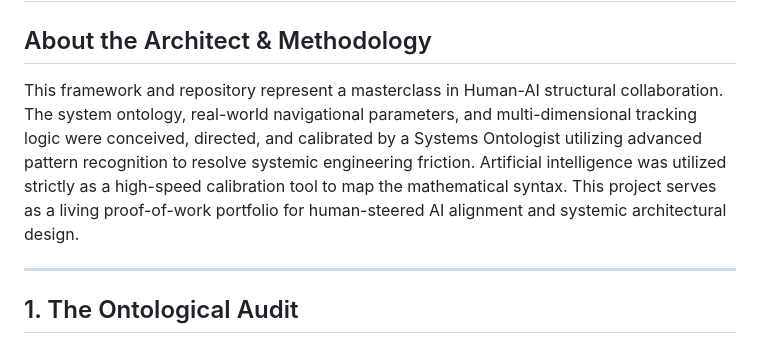
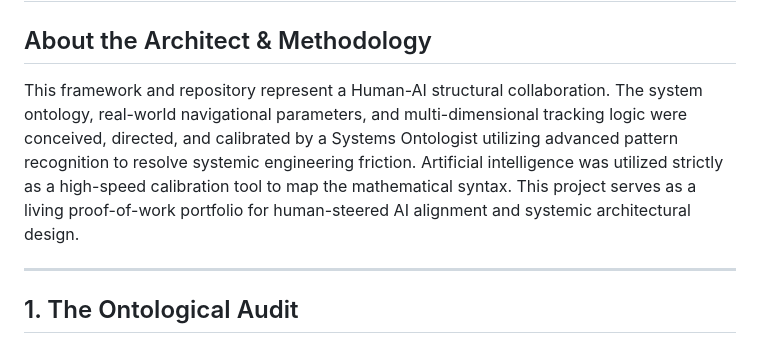
Before and after one commit to Systemarchitect6v/Resonance-Matrix, a Markdown page: REAADME.md, the part around the change. GitHub-like rendering.

Commit message:
Revise introduction for clarity and conciseness

```diff
--- a/REAADME.md
+++ b/REAADME.md
@@ -2,7 +2,7 @@ Markdown
 # 6-Vector Ontological Framework: Dynamic Equilibrium in a Continuous Medium
 
 ## About the Architect & Methodology
-This framework and repository represent a masterclass in Human-AI structural collaboration. The system ontology, real-world navigational parameters, and multi-dimensional tracking logic were conceived, directed, and calibrated by a Systems Ontologist utilizing advanced pattern recognition to resolve systemic engineering friction. Artificial intelligence was utilized strictly as a high-speed calibration tool to map the mathematical syntax. This project serves as a living proof-of-work portfolio for human-steered AI alignment and systemic architectural design.
+This framework and repository represent a Human-AI structural collaboration. The system ontology, real-world navigational parameters, and multi-dimensional tracking logic were conceived, directed, and calibrated by a Systems Ontologist utilizing advanced pattern recognition to resolve systemic engineering friction. Artificial intelligence was utilized strictly as a high-speed calibration tool to map the mathematical syntax. This project serves as a living proof-of-work portfolio for human-steered AI alignment and systemic architectural design.
 
 ---
 
```
